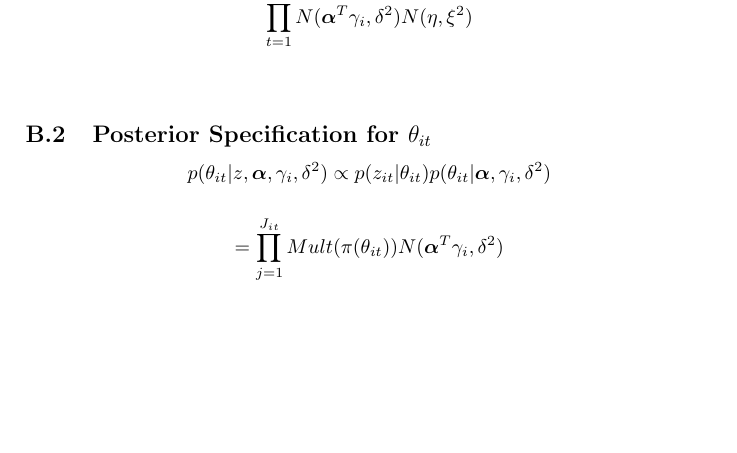
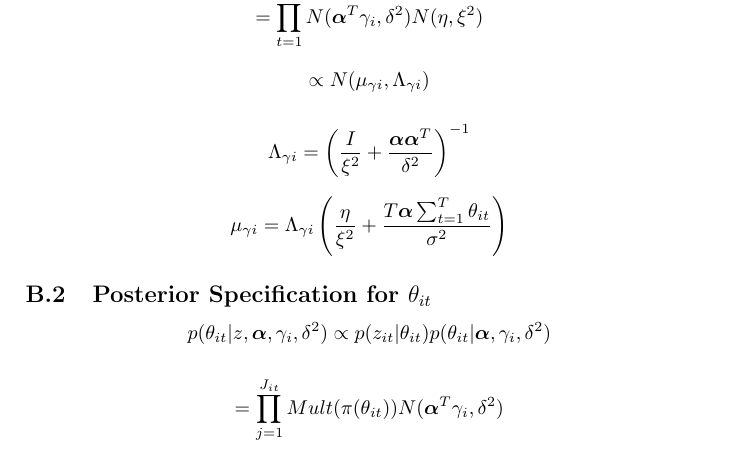
Before and after one commit to lbybee/media_network_project, a LaTeX paper (paper/paper.tex): part of page 13 of 13, cut so that both start at the same text, the shorter picture padded with empty space. Compiled offline with pdfLaTeX.

Commit message:
add posterior for gamma

```diff
--- a/paper/paper.tex
+++ b/paper/paper.tex
@@ -336,9 +336,13 @@ Since this doesn't have a standard form I use the method suggested by Minmo et.
 
 \[p(\gamma_i | \text{\boldmath$\alpha$}, \delta^2, \theta_i, \eta, \xi^2) \propto p(\theta_i | \text{\boldmath$\alpha$}, \gamma_i, \delta^2)p(\eta, \xi^2)\]
 
-\[\prod_{t=1}^T N(\text{\boldmath$\alpha$}^T \gamma_i, \delta^2) N(\eta, \xi^2)\]
+\[= \prod_{t=1}^T N(\text{\boldmath$\alpha$}^T \gamma_i, \delta^2) N(\eta, \xi^2)\]
 
-\[\]
+\[\propto N(\mu_{\gamma i}, \Lambda_{\gamma i})\]
+
+\[\Lambda_{\gamma i} = \left(\frac{I}{\xi^2} + \frac{\text{\boldmath$\alpha$}\text{\boldmath$\alpha$}^T}{\delta^2}\right)^{-1}\]
+
+\[\mu_{\gamma i} = \Lambda_{\gamma i} \left(\frac{\eta}{\xi^2} + \frac{T\text{\boldmath$\alpha$} \sum_{t=1}^T \theta_{it}}{\sigma^2}\right)\]
 
 \subsection{Posterior Specification for $\theta_{it}$}
 
```
